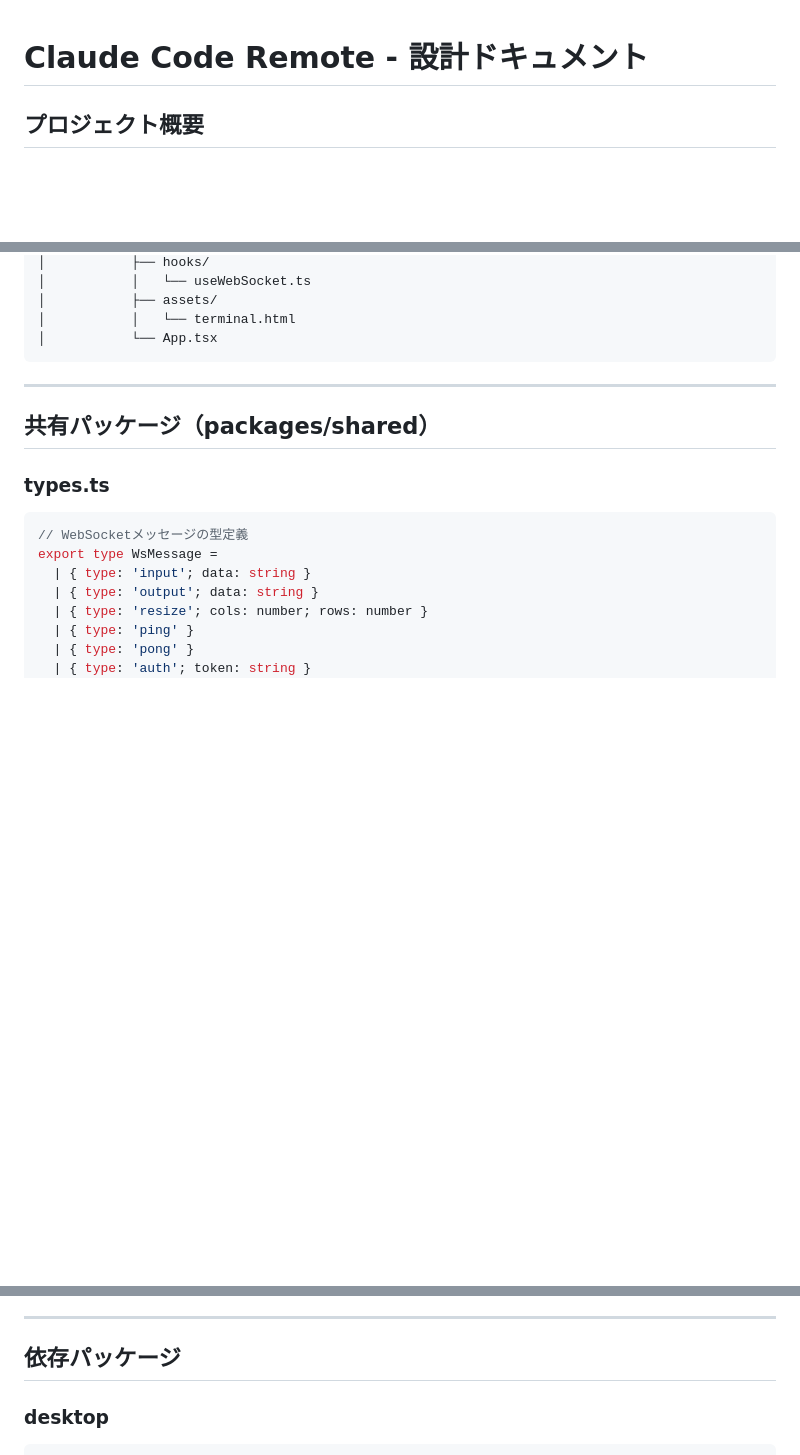
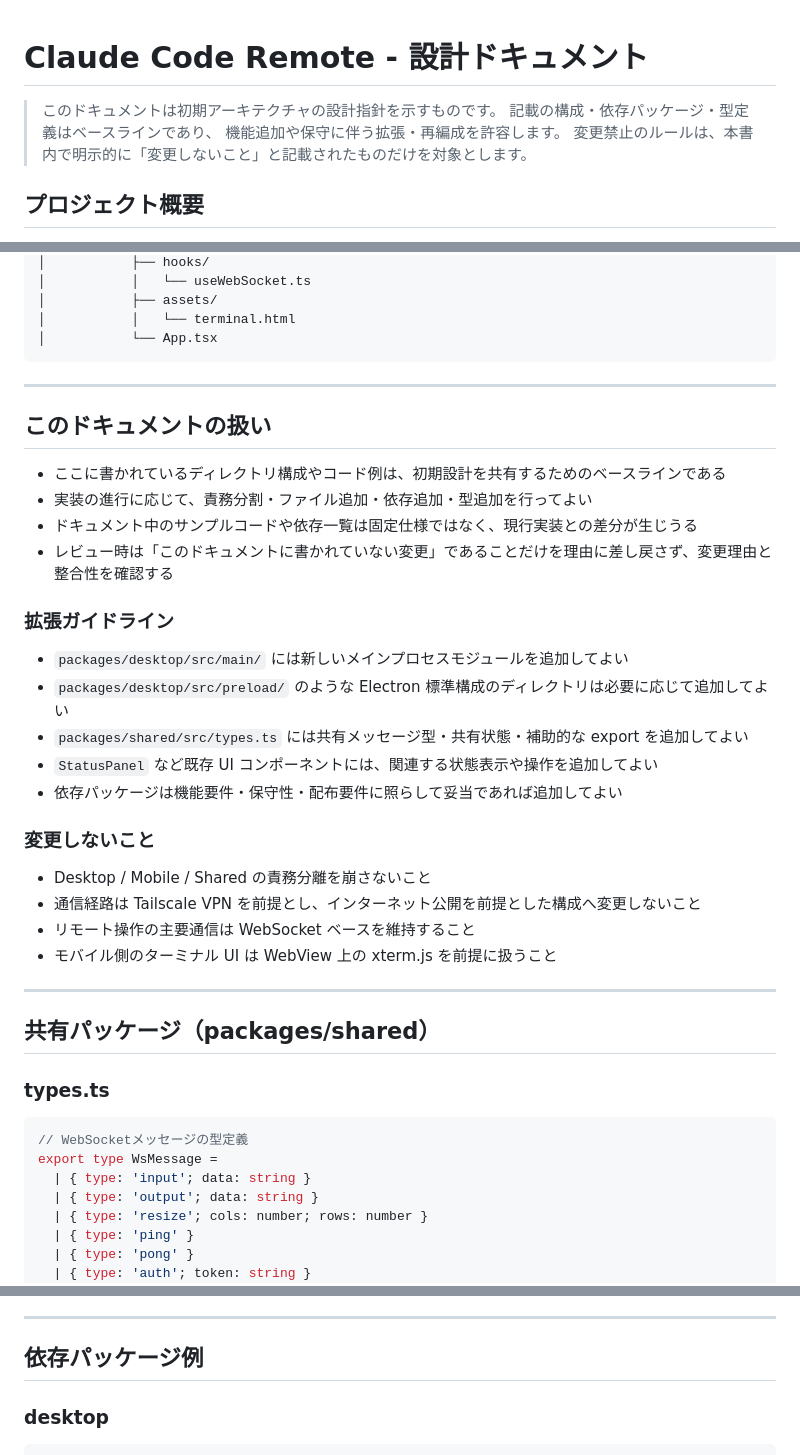
Before and after one commit to dashi296/remocoder, a Markdown page: CLAUDE.md, 3 parts joined by grey strips. Drawn GitHub-style; blank space fills up the shorter version.

Commit message:
docs: clarify CLAUDE.md extension rules

````diff
--- a/CLAUDE.md
+++ b/CLAUDE.md
@@ -1,4 +1,9 @@
 # Claude Code Remote - 設計ドキュメント
+
+> このドキュメントは初期アーキテクチャの設計指針を示すものです。
+> 記載の構成・依存パッケージ・型定義はベースラインであり、
+> 機能追加や保守に伴う拡張・再編成を許容します。
+> 変更禁止のルールは、本書内で明示的に「変更しないこと」と記載されたものだけを対象とします。
 
 ## プロジェクト概要
 
@@ -48,6 +53,30 @@ claude-code-remote/
 │           │   └── terminal.html
 │           └── App.tsx
 ```
+
+---
+
+## このドキュメントの扱い
+
+- ここに書かれているディレクトリ構成やコード例は、初期設計を共有するためのベースラインである
+- 実装の進行に応じて、責務分割・ファイル追加・依存追加・型追加を行ってよい
+- ドキュメント中のサンプルコードや依存一覧は固定仕様ではなく、現行実装との差分が生じうる
+- レビュー時は「このドキュメントに書かれていない変更」であることだけを理由に差し戻さず、変更理由と整合性を確認する
+
+### 拡張ガイドライン
+
+- `packages/desktop/src/main/` には新しいメインプロセスモジュールを追加してよい
+- `packages/desktop/src/preload/` のような Electron 標準構成のディレクトリは必要に応じて追加してよい
+- `packages/shared/src/types.ts` には共有メッセージ型・共有状態・補助的な export を追加してよい
+- `StatusPanel` など既存 UI コンポーネントには、関連する状態表示や操作を追加してよい
+- 依存パッケージは機能要件・保守性・配布要件に照らして妥当であれば追加してよい
+
+### 変更しないこと
+
+- Desktop / Mobile / Shared の責務分離を崩さないこと
+- 通信経路は Tailscale VPN を前提とし、インターネット公開を前提とした構成へ変更しないこと
+- リモート操作の主要通信は WebSocket ベースを維持すること
+- モバイル側のターミナル UI は WebView 上の xterm.js を前提に扱うこと
 
 ---
 
@@ -405,7 +434,7 @@ export function buildTerminalHtml(wsUrl: string, token: string): string {
 
 ---
 
-## 依存パッケージ
+## 依存パッケージ例
 
 ### desktop
 
````
Also changed, not shown: other parts of CLAUDE.md (+1 -1 lines).
